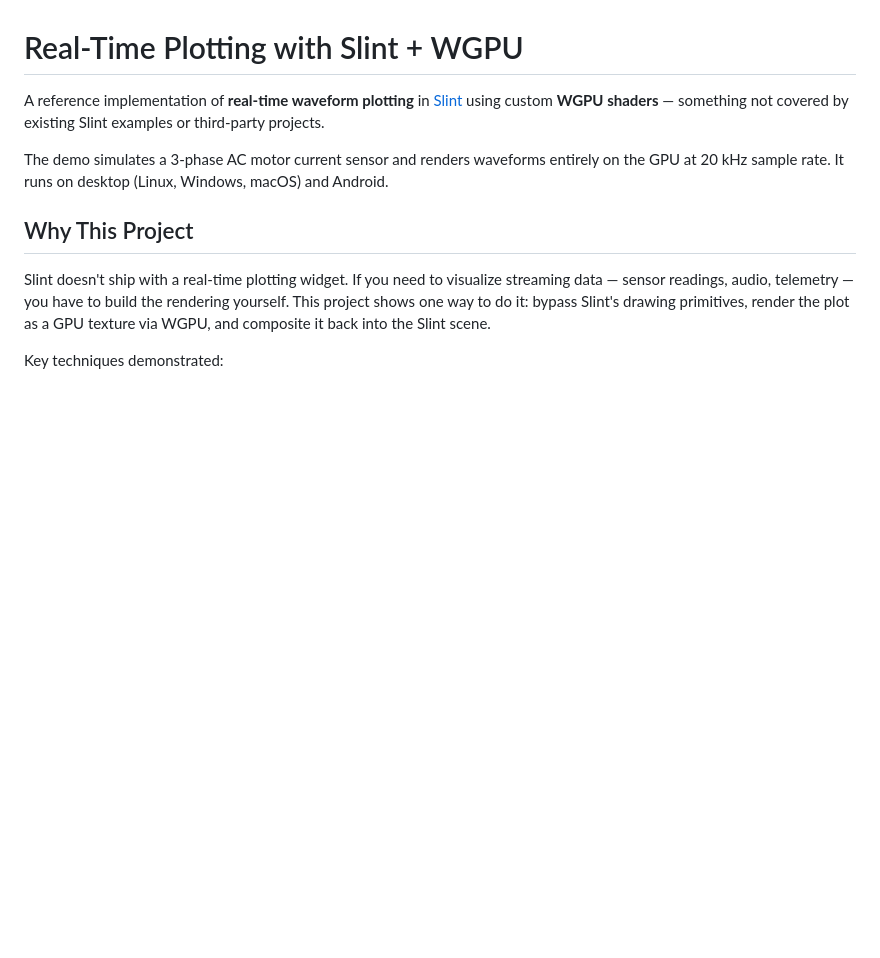
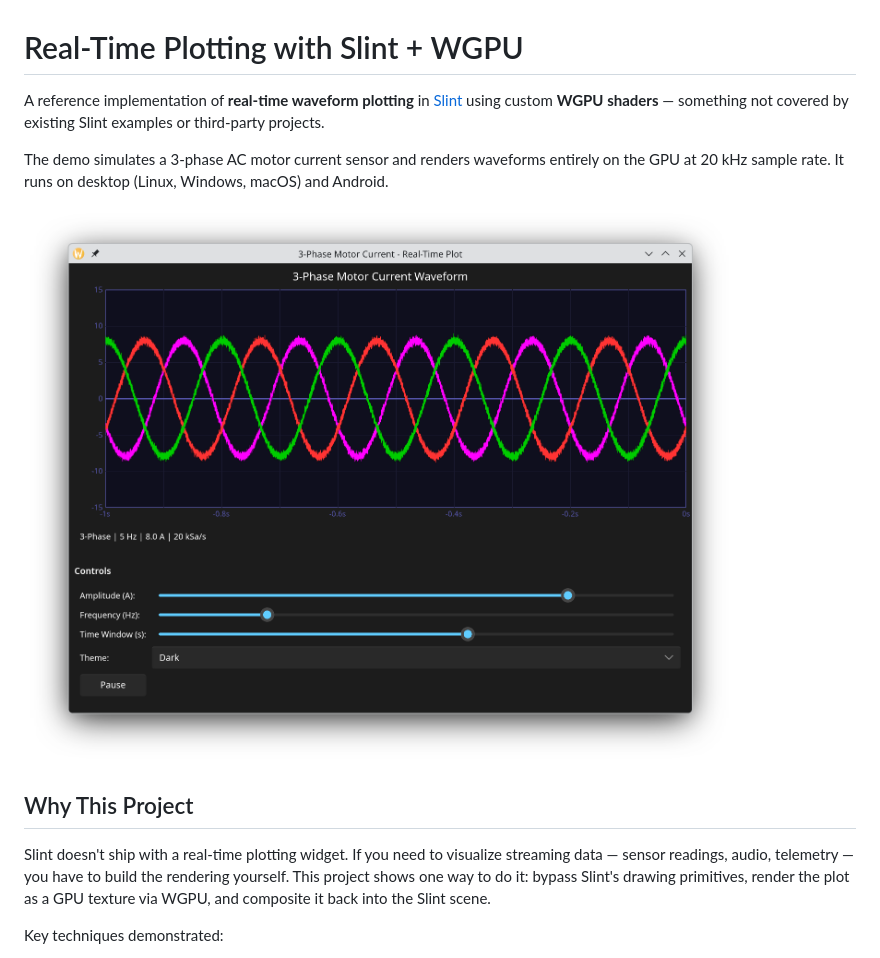
Before and after one commit to okhsunrog/slint_realtime_plotting_experiments, a Markdown page: README.md, the part around the change. Drawn GitHub-style; pictures changed too: screenshots/Screenshot_20260320_011616.png (added); blank space fills up the shorter version.

Commit message:
Add README with screenshot

```diff
--- a/README.md
+++ b/README.md
@@ -3,6 +3,8 @@
 A reference implementation of **real-time waveform plotting** in [Slint](https://slint.dev/) using custom **WGPU shaders** — something not covered by existing Slint examples or third-party projects.
 
 The demo simulates a 3-phase AC motor current sensor and renders waveforms entirely on the GPU at 20 kHz sample rate. It runs on desktop (Linux, Windows, macOS) and Android.
+
+![Screenshot](screenshots/Screenshot_20260320_011616.png)
 
 ## Why This Project
 
```
